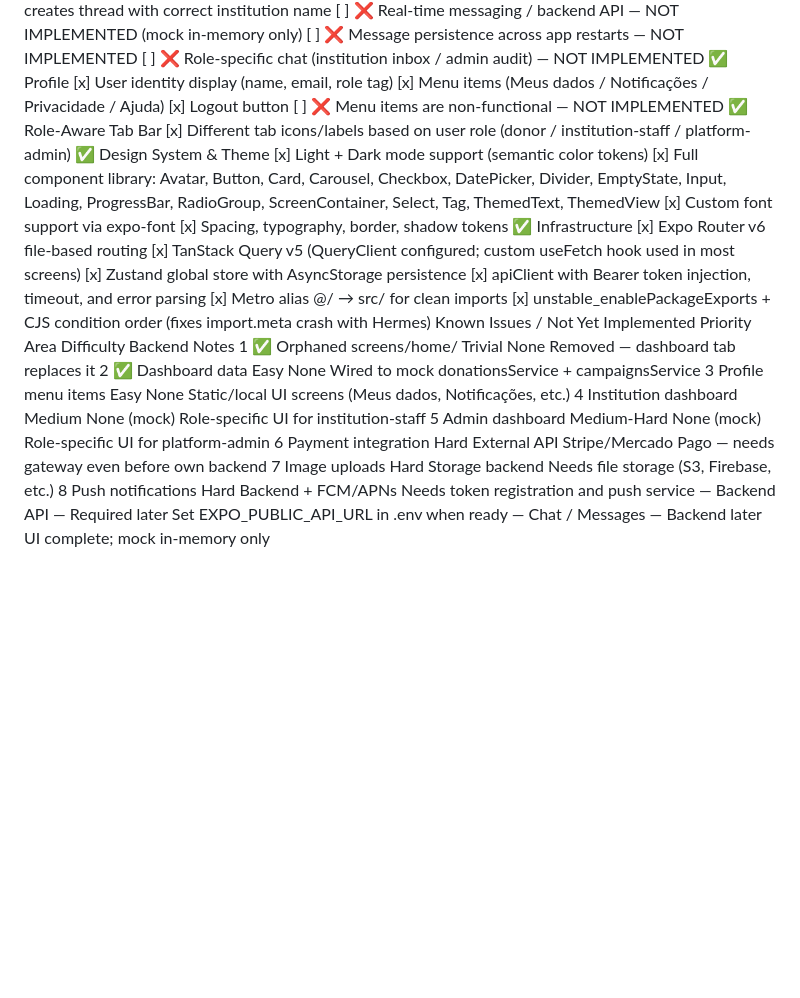
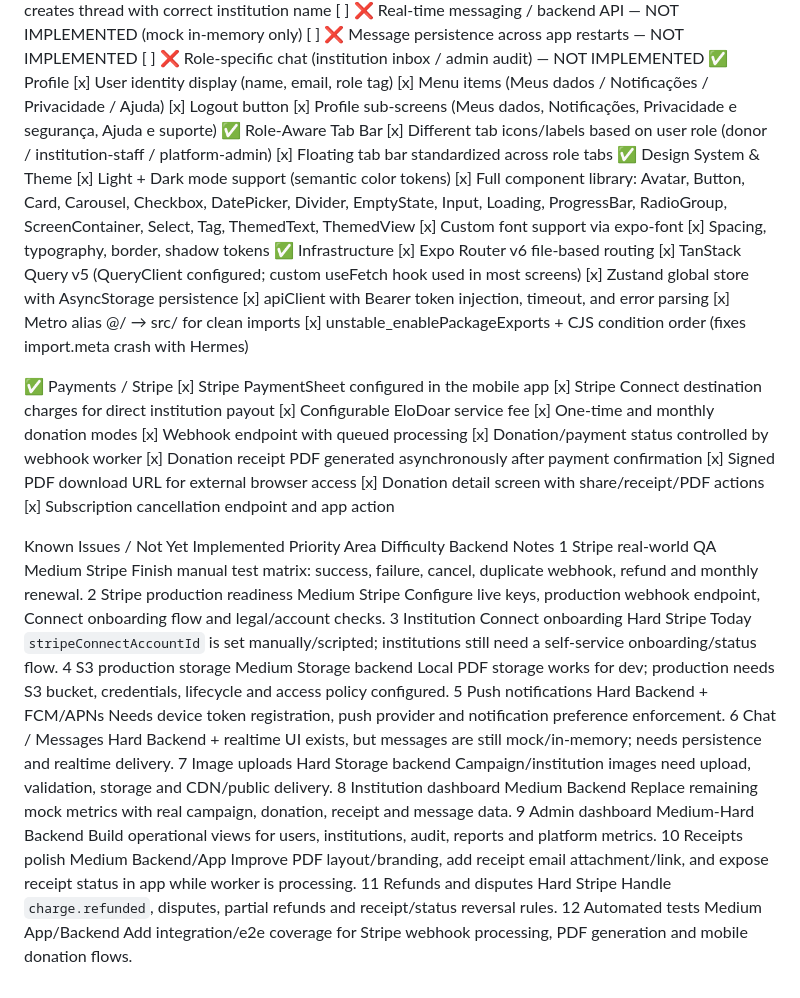
Before and after one commit to donate-instituition/app, a Markdown page: project/overview.md, the part around the change. Rendered like a GitHub page; blank space fills up the shorter version.

Commit message:
docs(app): update remaining work checklist

```diff
--- a/project/overview.md
+++ b/project/overview.md
@@ -248,9 +248,10 @@ Implemented Functionalities
 [x] User identity display (name, email, role tag)
 [x] Menu items (Meus dados / Notificações / Privacidade / Ajuda)
 [x] Logout button
-[ ] ❌ Menu items are non-functional — NOT IMPLEMENTED
+[x] Profile sub-screens (Meus dados, Notificações, Privacidade e segurança, Ajuda e suporte)
 ✅ Role-Aware Tab Bar
 [x] Different tab icons/labels based on user role (donor / institution-staff / platform-admin)
+[x] Floating tab bar standardized across role tabs
 ✅ Design System & Theme
 [x] Light + Dark mode support (semantic color tokens)
 [x] Full component library: Avatar, Button, Card, Carousel, Checkbox, DatePicker, Divider, EmptyState, Input, Loading, ProgressBar, RadioGroup, ScreenContainer, Select, Tag, ThemedText, ThemedView
@@ -263,15 +264,30 @@ Implemented Functionalities
 [x] apiClient with Bearer token injection, timeout, and error parsing
 [x] Metro alias @/ → src/ for clean imports
 [x] unstable_enablePackageExports + CJS condition order (fixes import.meta crash with Hermes)
+
+✅ Payments / Stripe
+[x] Stripe PaymentSheet configured in the mobile app
+[x] Stripe Connect destination charges for direct institution payout
+[x] Configurable EloDoar service fee
+[x] One-time and monthly donation modes
+[x] Webhook endpoint with queued processing
+[x] Donation/payment status controlled by webhook worker
+[x] Donation receipt PDF generated asynchronously after payment confirmation
+[x] Signed PDF download URL for external browser access
+[x] Donation detail screen with share/receipt/PDF actions
+[x] Subscription cancellation endpoint and app action
+
 Known Issues / Not Yet Implemented
 Priority	Area	Difficulty	Backend	Notes
-1	✅ Orphaned screens/home/	Trivial	None	Removed — dashboard tab replaces it
-2	✅ Dashboard data	Easy	None	Wired to mock donationsService + campaignsService
-3	Profile menu items	Easy	None	Static/local UI screens (Meus dados, Notificações, etc.)
-4	Institution dashboard	Medium	None (mock)	Role-specific UI for institution-staff
-5	Admin dashboard	Medium-Hard	None (mock)	Role-specific UI for platform-admin
-6	Payment integration	Hard	External API	Stripe/Mercado Pago — needs gateway even before own backend
-7	Image uploads	Hard	Storage backend	Needs file storage (S3, Firebase, etc.)
-8	Push notifications	Hard	Backend + FCM/APNs	Needs token registration and push service
-—	Backend API	—	Required later	Set EXPO_PUBLIC_API_URL in .env when ready
-—	Chat / Messages	—	Backend later	UI complete; mock in-memory only
+1	Stripe real-world QA	Medium	Stripe	Finish manual test matrix: success, failure, cancel, duplicate webhook, refund and monthly renewal.
+2	Stripe production readiness	Medium	Stripe	Configure live keys, production webhook endpoint, Connect onboarding flow and legal/account checks.
+3	Institution Connect onboarding	Hard	Stripe	Today `stripeConnectAccountId` is set manually/scripted; institutions still need a self-service onboarding/status flow.
+4	S3 production storage	Medium	Storage backend	Local PDF storage works for dev; production needs S3 bucket, credentials, lifecycle and access policy configured.
+5	Push notifications	Hard	Backend + FCM/APNs	Needs device token registration, push provider and notification preference enforcement.
+6	Chat / Messages	Hard	Backend + realtime	UI exists, but messages are still mock/in-memory; needs persistence and realtime delivery.
+7	Image uploads	Hard	Storage backend	Campaign/institution images need upload, validation, storage and CDN/public delivery.
+8	Institution dashboard	Medium	Backend	Replace remaining mock metrics with real campaign, donation, receipt and message data.
+9	Admin dashboard	Medium-Hard	Backend	Build operational views for users, institutions, audit, reports and platform metrics.
+10	Receipts polish	Medium	Backend/App	Improve PDF layout/branding, add receipt email attachment/link, and expose receipt status in app while worker is processing.
+11	Refunds and disputes	Hard	Stripe	Handle `charge.refunded`, disputes, partial refunds and receipt/status reversal rules.
+12	Automated tests	Medium	App/Backend	Add integration/e2e coverage for Stripe webhook processing, PDF generation and mobile donation flows.
```
